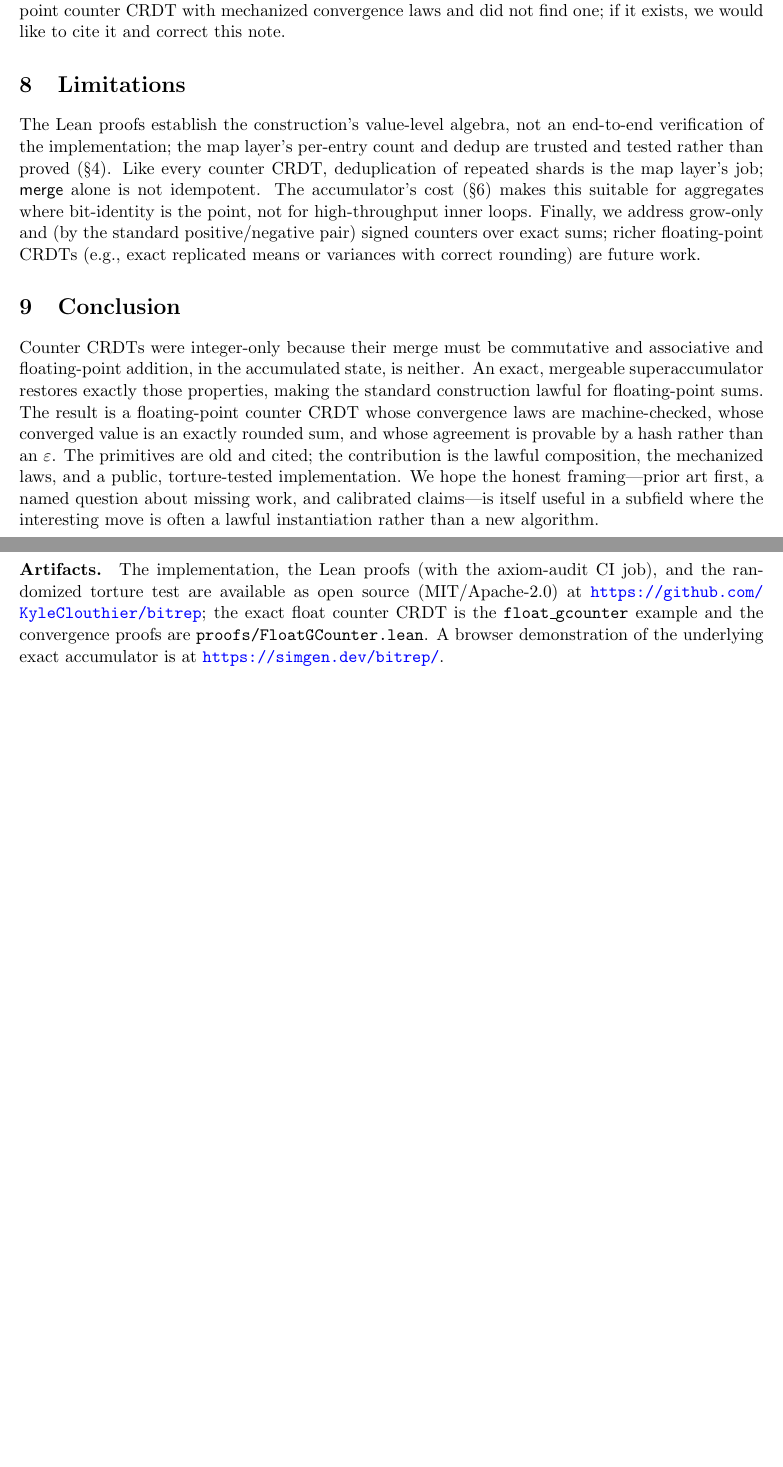
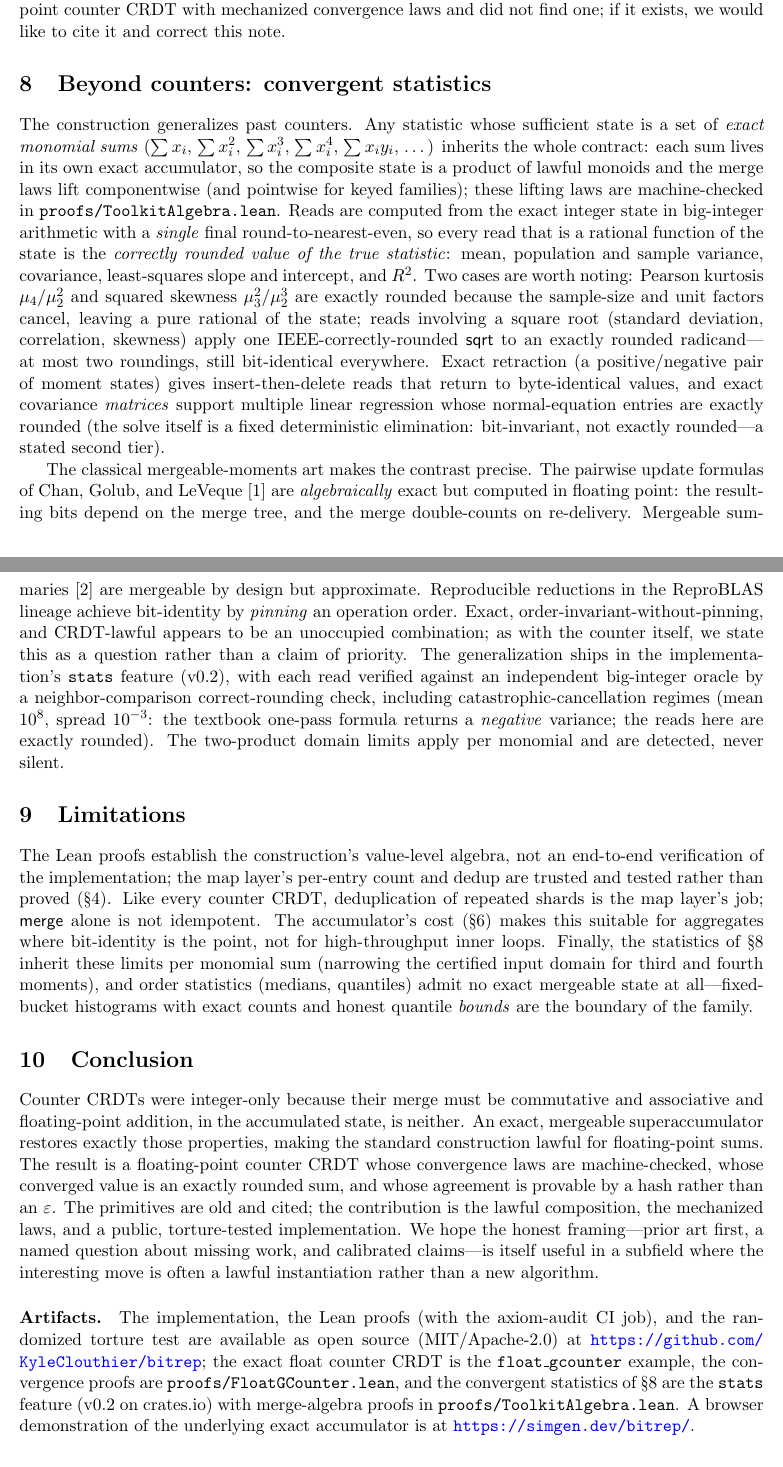
Before and after one commit to KyleClouthier/bitrep, a LaTeX paper (paper/exact-float-crdts.tex): two parts of pages 6 and 7 of 7 before the commit and two parts of pages 6 and 7 of 8 after it, joined at a grey line, cut so that both start at the same text, the shorter picture padded with empty space. Compiled offline with pdfLaTeX.

Commit message:
paper: add 'Beyond counters: convergent statistics' section
The v0.2 generalization: exact monomial-sum states with exactly rounded
rational reads (kurtosis and skewness^2 included via factor cancellation),
contrasted against Chan-Golub-LeVeque merging, mergeable summaries, and
pinned-order reproducibility. Limitations and artifacts updated; Chan and
Agarwal et al. added to the bibliography.

```diff
--- a/paper/exact-float-crdts.tex
+++ b/paper/exact-float-crdts.tex
@@ -315,15 +315,50 @@ mergeable or serializable accumulator state.
 floating-point counter CRDT with mechanized convergence laws and did not find one; if it exists, we
 would like to cite it and correct this note.
 
+\section{Beyond counters: convergent statistics}
+\label{sec:stats}
+
+The construction generalizes past counters. Any statistic whose sufficient state is a set of
+\emph{exact monomial sums} ($\sum x_i$, $\sum x_i^2$, $\sum x_i^3$, $\sum x_i^4$, $\sum x_i y_i$, \dots)
+inherits the whole contract: each sum lives in its own exact accumulator, so the composite state is a
+product of lawful monoids and the merge laws lift componentwise (and pointwise for keyed families);
+these lifting laws are machine-checked in \texttt{proofs/ToolkitAlgebra.lean}. Reads are computed from
+the exact integer state in big-integer arithmetic with a \emph{single} final round-to-nearest-even, so
+every read that is a rational function of the state is the \emph{correctly rounded value of the true
+statistic}: mean, population and sample variance, covariance, least-squares slope and intercept, and
+$R^2$. Two cases are worth noting: Pearson kurtosis $\mu_4/\mu_2^2$ and squared skewness
+$\mu_3^2/\mu_2^3$ are exactly rounded because the sample-size and unit factors cancel, leaving a pure
+rational of the state; reads involving a square root (standard deviation, correlation, skewness) apply
+one IEEE-correctly-rounded \textsf{sqrt} to an exactly rounded radicand---at most two roundings, still
+bit-identical everywhere. Exact retraction (a positive/negative pair of moment states) gives
+insert-then-delete reads that return to byte-identical values, and exact covariance \emph{matrices}
+support multiple linear regression whose normal-equation entries are exactly rounded (the solve itself
+is a fixed deterministic elimination: bit-invariant, not exactly rounded---a stated second tier).
+
+The classical mergeable-moments art makes the contrast precise. The pairwise update formulas of Chan,
+Golub, and LeVeque~\cite{chan} are \emph{algebraically} exact but computed in floating point: the
+resulting bits depend on the merge tree, and the merge double-counts on re-delivery. Mergeable
+summaries~\cite{agarwal} are mergeable by design but approximate. Reproducible reductions in the
+ReproBLAS lineage achieve bit-identity by \emph{pinning} an operation order. Exact,
+order-invariant-without-pinning, and CRDT-lawful appears to be an unoccupied combination; as with the
+counter itself, we state this as a question rather than a claim of priority. The generalization
+ships in the implementation's \texttt{stats} feature (v0.2), with each read verified against an
+independent big-integer oracle by a neighbor-comparison correct-rounding check, including
+catastrophic-cancellation regimes (mean $10^8$, spread $10^{-3}$: the textbook one-pass formula returns
+a \emph{negative} variance; the reads here are exactly rounded). The two-product domain limits apply per
+monomial and are detected, never silent.
+
 \section{Limitations}
 
 The Lean proofs establish the construction's value-level algebra, not an end-to-end verification of the
 implementation; the map layer's per-entry count and dedup are trusted and tested rather than proved
 (\S\ref{sec:proofs}). Like every counter CRDT, deduplication of repeated shards is the map layer's job;
 $\mathsf{merge}$ alone is not idempotent. The accumulator's cost (\S\ref{sec:eval}) makes this suitable
-for aggregates where bit-identity is the point, not for high-throughput inner loops. Finally, we address
-grow-only and (by the standard positive/negative pair) signed counters over exact sums; richer
-floating-point CRDTs (e.g., exact replicated means or variances with correct rounding) are future work.
+for aggregates where bit-identity is the point, not for high-throughput inner loops. Finally, the
+statistics of \S\ref{sec:stats} inherit these limits per monomial sum (narrowing the certified input
+domain for third and fourth moments), and order statistics (medians, quantiles) admit no exact mergeable
+state at all---fixed-bucket histograms with exact counts and honest quantile \emph{bounds} are the
+boundary of the family.
 
 \section{Conclusion}
 
@@ -340,7 +375,9 @@ is often a lawful instantiation rather than a new algorithm.
 \paragraph{Artifacts.} The implementation, the Lean proofs (with the axiom-audit CI job), and the
 randomized torture test are available as open source (MIT/Apache-2.0) at
 \url{https://github.com/KyleClouthier/bitrep}; the exact float counter CRDT is the
-\texttt{float\_gcounter} example and the convergence proofs are \texttt{proofs/FloatGCounter.lean}. A
-browser demonstration of the underlying exact accumulator is at \url{https://simgen.dev/bitrep/}.
+\texttt{float\_gcounter} example, the convergence proofs are \texttt{proofs/FloatGCounter.lean}, and
+the convergent statistics of \S\ref{sec:stats} are the \texttt{stats} feature (v0.2 on crates.io) with
+merge-algebra proofs in \texttt{proofs/ToolkitAlgebra.lean}. A browser demonstration of the underlying
+exact accumulator is at \url{https://simgen.dev/bitrep/}.
 
 \begin{thebibliography}{9}
```
Also changed, not shown: paper/exact-float-crdts.tex (5 more changed lines).
